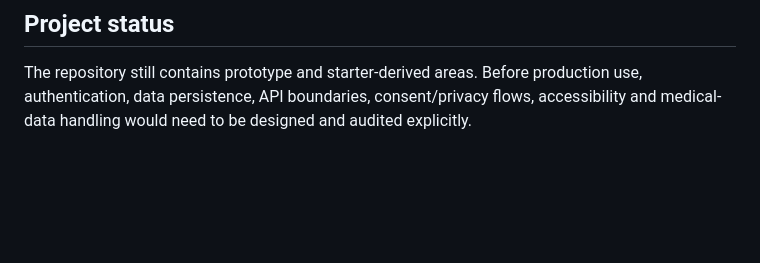
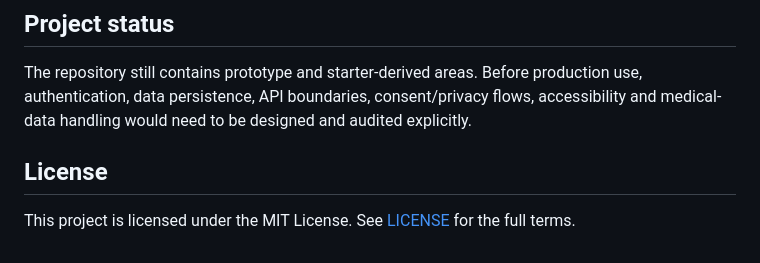
Before and after one commit to Svitly4nyi-Vla2yslav/HealthAI, a Markdown page: README.md, the part around the change. Drawn GitHub-style; blank space fills up the shorter version.

Commit message:
docs: link project license from README

```diff
--- a/README.md
+++ b/README.md
@@ -103,3 +103,7 @@ HealthAI is a portfolio prototype. It does not provide medical advice, diagnosis
 ## Project status
 
 The repository still contains prototype and starter-derived areas. Before production use, authentication, data persistence, API boundaries, consent/privacy flows, accessibility and medical-data handling would need to be designed and audited explicitly.
+
+## License
+
+This project is licensed under the MIT License. See [LICENSE](LICENSE) for the full terms.
```
